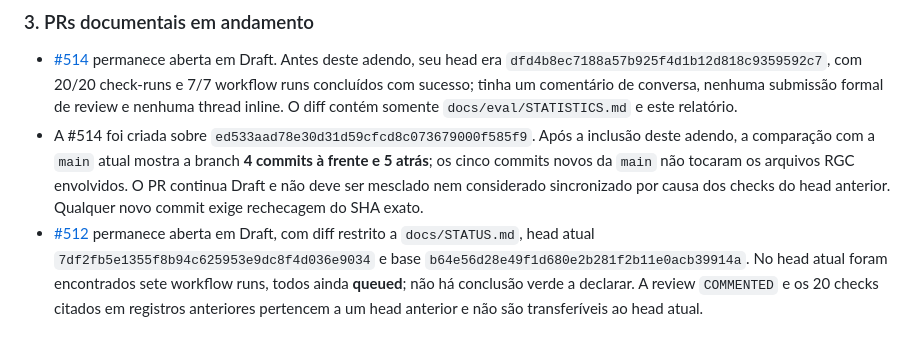
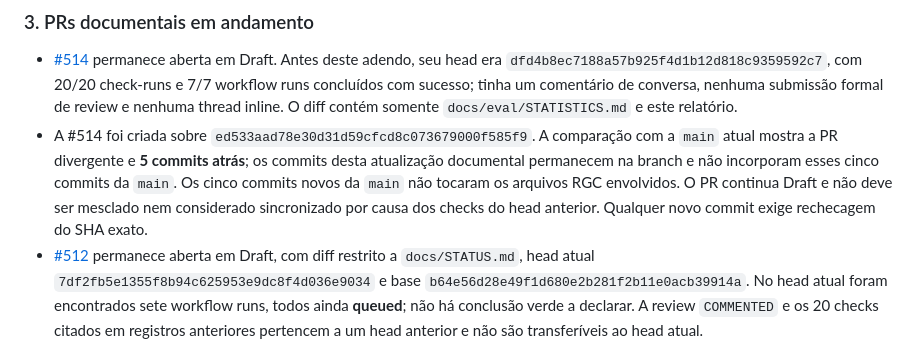
Before and after one commit to Ayorinha/ayorai-opensearch, a Markdown page: docs/audit/RGC-METHODOLOGY-AUDIT-2026-11-09.md, the part around the change. Drawn GitHub-style.

Commit message:
docs(rgc): clarify audit branch sync status

```diff
--- a/docs/audit/RGC-METHODOLOGY-AUDIT-2026-11-09.md
+++ b/docs/audit/RGC-METHODOLOGY-AUDIT-2026-11-09.md
@@ -154,7 +154,7 @@ Este adendo atualiza os fatos de continuidade sem reescrever o snapshot de 2026-
 ### 3. PRs documentais em andamento
 
 - [#514](https://github.com/Ayorinha/ayorai-opensearch/pull/514) permanece aberta em Draft. Antes deste adendo, seu head era `dfd4b8ec7188a57b925f4d1b12d818c9359592c7`, com 20/20 check-runs e 7/7 workflow runs concluídos com sucesso; tinha um comentário de conversa, nenhuma submissão formal de review e nenhuma thread inline. O diff contém somente `docs/eval/STATISTICS.md` e este relatório.
-- A #514 foi criada sobre `ed533aad78e30d31d59cfcd8c073679000f585f9`. Após a inclusão deste adendo, a comparação com a `main` atual mostra a branch **4 commits à frente e 5 atrás**; os cinco commits novos da `main` não tocaram os arquivos RGC envolvidos. O PR continua Draft e não deve ser mesclado nem considerado sincronizado por causa dos checks do head anterior. Qualquer novo commit exige rechecagem do SHA exato.
+- A #514 foi criada sobre `ed533aad78e30d31d59cfcd8c073679000f585f9`. A comparação com a `main` atual mostra a PR divergente e **5 commits atrás**; os commits desta atualização documental permanecem na branch e não incorporam esses cinco commits da `main`. Os cinco commits novos da `main` não tocaram os arquivos RGC envolvidos. O PR continua Draft e não deve ser mesclado nem considerado sincronizado por causa dos checks do head anterior. Qualquer novo commit exige rechecagem do SHA exato.
 - [#512](https://github.com/Ayorinha/ayorai-opensearch/pull/512) permanece aberta em Draft, com diff restrito a `docs/STATUS.md`, head atual `7df2fb5e1355f8b94c625953e9dc8f4d036e9034` e base `b64e56d28e49f1d680e2b281f2b11e0acb39914a`. No head atual foram encontrados sete workflow runs, todos ainda **queued**; não há conclusão verde a declarar. A review `COMMENTED` e os 20 checks citados em registros anteriores pertencem a um head anterior e não são transferíveis ao head atual.
 - Na #514, a alteração proposta em `STATISTICS.md` corrige o identificador de componente para a forma da DEC-023 e deixa PRNG/versão/ordem/interpolação como detalhes não aprovados. Essa correção ainda não está na `main`; a versão da `main` mantém a forma anterior `component:sha256:` e parâmetros operacionais que não constam das decisões aprovadas.
 
```
